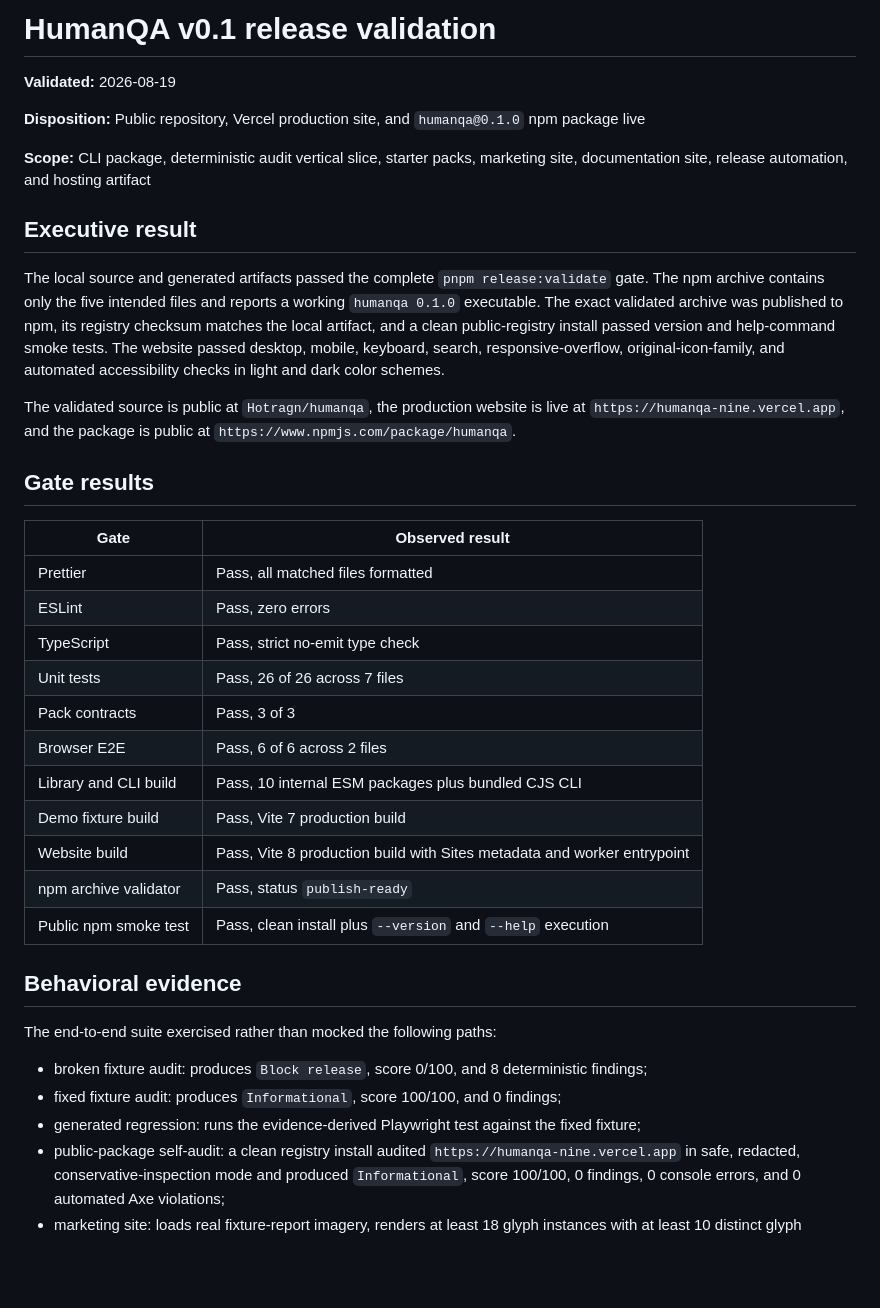
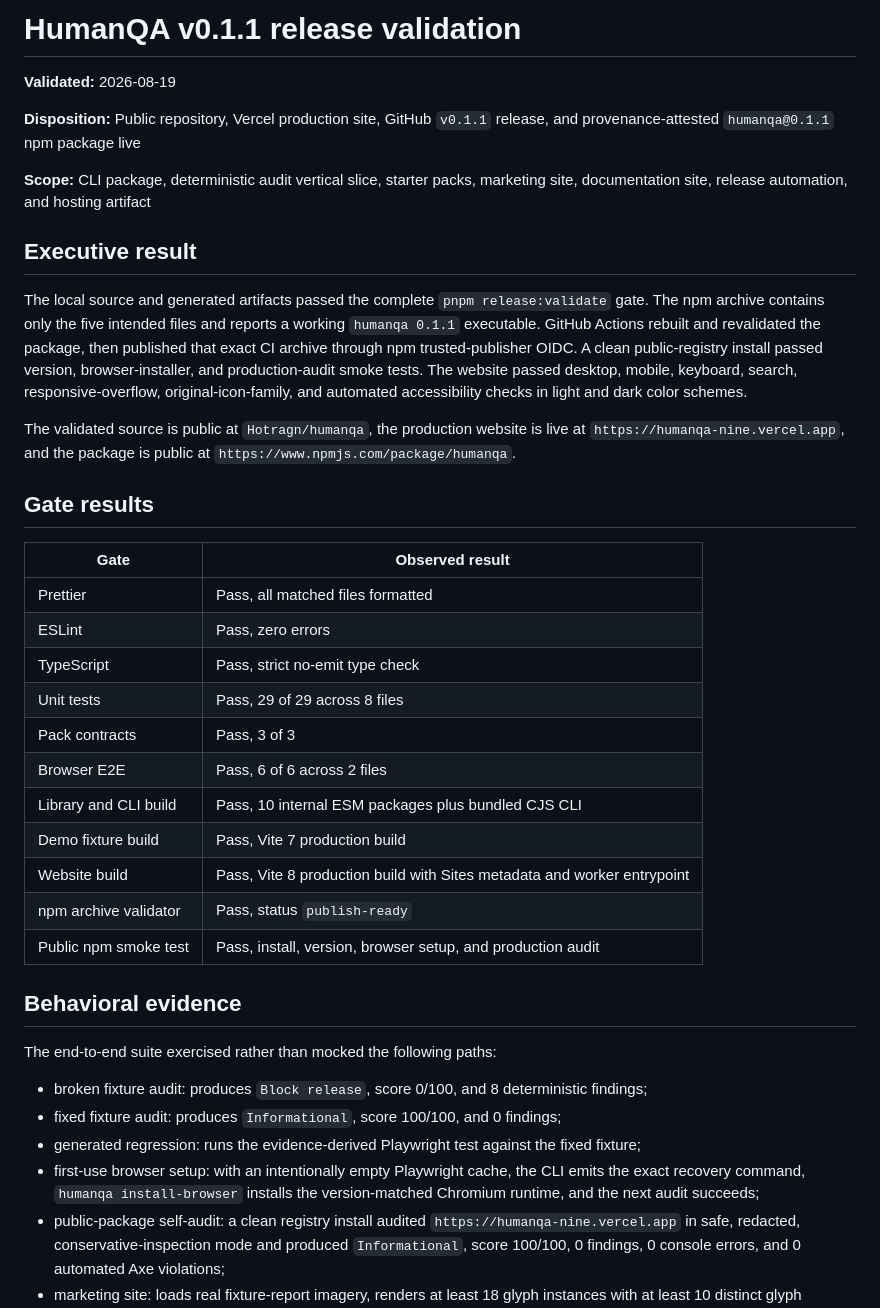
Before and after one commit to Hotragn/humanqa, a Markdown page: docs/validation/release-validation.md, the part around one of its changes. Rendered like a GitHub page; blank space fills up the shorter version.

```diff
--- a/docs/validation/release-validation.md
+++ b/docs/validation/release-validation.md
@@ -1,14 +1,14 @@
-# HumanQA v0.1 release validation
+# HumanQA v0.1.1 release validation
 
 **Validated:** 2026-08-19
 
-**Disposition:** Public repository, Vercel production site, and `humanqa@0.1.0` npm package live
+**Disposition:** Public repository, Vercel production site, GitHub `v0.1.1` release, and provenance-attested `humanqa@0.1.1` npm package live
 
 **Scope:** CLI package, deterministic audit vertical slice, starter packs, marketing site, documentation site, release automation, and hosting artifact
 
 ## Executive result
 
-The local source and generated artifacts passed the complete `pnpm release:validate` gate. The npm archive contains only the five intended files and reports a working `humanqa 0.1.0` executable. The exact validated archive was published to npm, its registry checksum matches the local artifact, and a clean public-registry install passed version and help-command smoke tests. The website passed desktop, mobile, keyboard, search, responsive-overflow, original-icon-family, and automated accessibility checks in light and dark color schemes.
+The local source and generated artifacts passed the complete `pnpm release:validate` gate. The npm archive contains only the five intended files and reports a working `humanqa 0.1.1` executable. GitHub Actions rebuilt and revalidated the package, then published that exact CI archive through npm trusted-publisher OIDC. A clean public-registry install passed version, browser-installer, and production-audit smoke tests. The website passed desktop, mobile, keyboard, search, responsive-overflow, original-icon-family, and automated accessibility checks in light and dark color schemes.
 
 The validated source is public at `Hotragn/humanqa`, the production website is live at `https://humanqa-nine.vercel.app`, and the package is public at `https://www.npmjs.com/package/humanqa`.
 
@@ -19,14 +19,14 @@ The validated source is public at `Hotragn/humanqa`, the production website is l
 | Prettier              | Pass, all matched files formatted                                       |
 | ESLint                | Pass, zero errors                                                       |
 | TypeScript            | Pass, strict no-emit type check                                         |
-| Unit tests            | Pass, 26 of 26 across 7 files                                           |
+| Unit tests            | Pass, 29 of 29 across 8 files                                           |
 | Pack contracts        | Pass, 3 of 3                                                            |
 | Browser E2E           | Pass, 6 of 6 across 2 files                                             |
 | Library and CLI build | Pass, 10 internal ESM packages plus bundled CJS CLI                     |
 | Demo fixture build    | Pass, Vite 7 production build                                           |
 | Website build         | Pass, Vite 8 production build with Sites metadata and worker entrypoint |
 | npm archive validator | Pass, status `publish-ready`                                            |
-| Public npm smoke test | Pass, clean install plus `--version` and `--help` execution             |
+| Public npm smoke test | Pass, install, version, browser setup, and production audit             |
 
 ## Behavioral evidence
 
@@ -35,6 +35,7 @@ The end-to-end suite exercised rather than mocked the following paths:
 - broken fixture audit: produces `Block release`, score 0/100, and 8 deterministic findings;
 - fixed fixture audit: produces `Informational`, score 100/100, and 0 findings;
 - generated regression: runs the evidence-derived Playwright test against the fixed fixture;
+- first-use browser setup: with an intentionally empty Playwright cache, the CLI emits the exact recovery command, `humanqa install-browser` installs the version-matched Chromium runtime, and the next audit succeeds;
 - public-package self-audit: a clean registry install audited `https://humanqa-nine.vercel.app` in safe, redacted, conservative-inspection mode and produced `Informational`, score 100/100, 0 findings, 0 console errors, and 0 automated Axe violations;
 - marketing site: loads real fixture-report imagery, renders at least 18 glyph instances with at least 10 distinct glyph geometries, has no desktop horizontal overflow, and returns zero automated Axe violations;
 - documentation site: keyboard focus reaches the skip link first, documentation search filters to the matching section, and light and dark modes return zero automated Axe violations;
```
Also changed, not shown: other parts of docs/validation/release-validation.md (+9 -7 lines).
